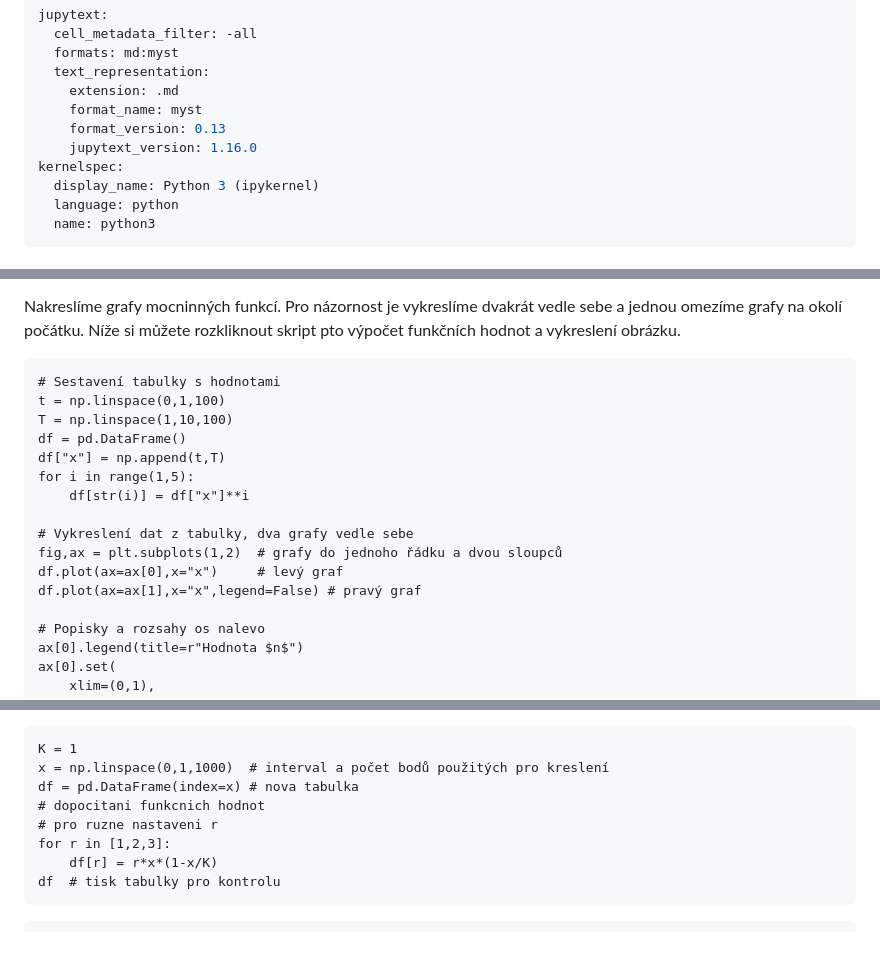
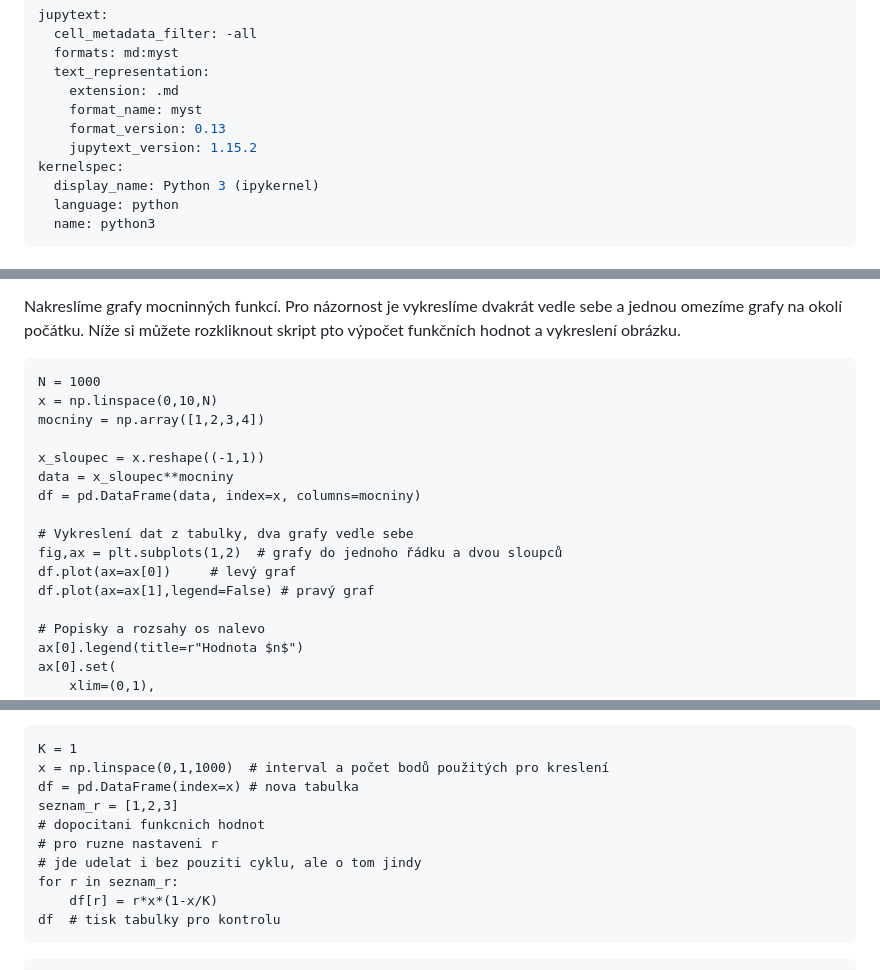
Before and after one commit to robert-marik/dmp, a Markdown page: prednaska/01.md, 3 parts joined by grey strips. Drawn GitHub-style; blank space fills up the shorter version.

Commit message:
broadcasting

````diff
--- a/prednaska/01.md
+++ b/prednaska/01.md
@@ -6,7 +6,7 @@ jupytext:
     extension: .md
     format_name: myst
     format_version: 0.13
-    jupytext_version: 1.16.0
+    jupytext_version: 1.15.2
 kernelspec:
   display_name: Python 3 (ipykernel)
   language: python
@@ -220,18 +220,18 @@ nule v okolí počátku.
 Nakreslíme grafy mocninných funkcí. Pro názornost je vykreslíme dvakrát vedle sebe a jednou omezíme grafy na okolí počátku. Níže si můžete rozkliknout skript pto výpočet funkčních hodnot a vykreslení obrázku.
 
 ```{code-cell} ipython3
-# Sestavení tabulky s hodnotami
-t = np.linspace(0,1,100)
-T = np.linspace(1,10,100)
-df = pd.DataFrame()
-df["x"] = np.append(t,T)
-for i in range(1,5):
-    df[str(i)] = df["x"]**i
+N = 1000
+x = np.linspace(0,10,N)
+mocniny = np.array([1,2,3,4])
+
+x_sloupec = x.reshape((-1,1))
+data = x_sloupec**mocniny
+df = pd.DataFrame(data, index=x, columns=mocniny)
 
 # Vykreslení dat z tabulky, dva grafy vedle sebe
 fig,ax = plt.subplots(1,2)  # grafy do jednoho řádku a dvou sloupců
-df.plot(ax=ax[0],x="x")     # levý graf
-df.plot(ax=ax[1],x="x",legend=False) # pravý graf
+df.plot(ax=ax[0])     # levý graf
+df.plot(ax=ax[1],legend=False) # pravý graf
 
 # Popisky a rozsahy os nalevo
 ax[0].legend(title=r"Hodnota $n$")
@@ -314,9 +314,11 @@ její funkční hodnoty.
 K = 1
 x = np.linspace(0,1,1000)  # interval a počet bodů použitých pro kreslení
 df = pd.DataFrame(index=x) # nova tabulka
+seznam_r = [1,2,3]
 # dopocitani funkcnich hodnot
 # pro ruzne nastaveni r
-for r in [1,2,3]:
+# jde udelat i bez pouziti cyklu, ale o tom jindy
+for r in seznam_r:
     df[r] = r*x*(1-x/K)
 df  # tisk tabulky pro kontrolu
 ```
````
